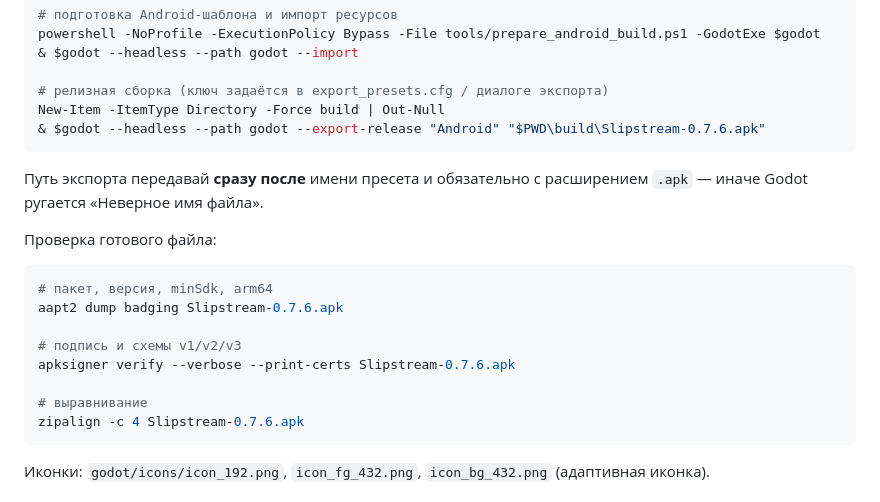
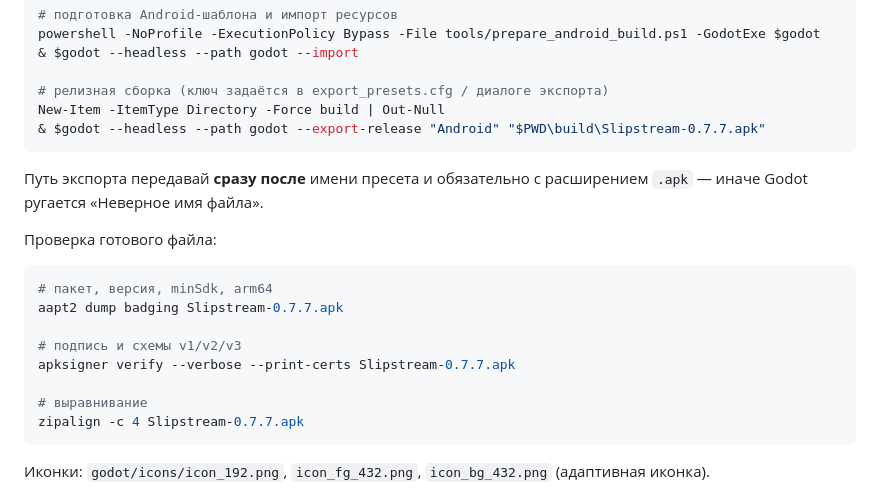
Before and after one commit to Zalkars/slipstream-game, a Markdown page: README.md, the part around one of its changes. Rendered like a GitHub page.

````diff
--- a/README.md
+++ b/README.md
@@ -363,7 +373,7 @@ powershell -NoProfile -ExecutionPolicy Bypass -File tools/prepare_android_build.
 
 # релизная сборка (ключ задаётся в export_presets.cfg / диалоге экспорта)
 New-Item -ItemType Directory -Force build | Out-Null
-& $godot --headless --path godot --export-release "Android" "$PWD\build\Slipstream-0.7.6.apk"
+& $godot --headless --path godot --export-release "Android" "$PWD\build\Slipstream-0.7.7.apk"
 ```
 
 Путь экспорта передавай **сразу после** имени пресета и обязательно с расширением
@@ -373,13 +383,13 @@ New-Item -ItemType Directory -Force build | Out-Null
 
 ```powershell
 # пакет, версия, minSdk, arm64
-aapt2 dump badging Slipstream-0.7.6.apk
+aapt2 dump badging Slipstream-0.7.7.apk
 
 # подпись и схемы v1/v2/v3
-apksigner verify --verbose --print-certs Slipstream-0.7.6.apk
+apksigner verify --verbose --print-certs Slipstream-0.7.7.apk
 
 # выравнивание
-zipalign -c 4 Slipstream-0.7.6.apk
+zipalign -c 4 Slipstream-0.7.7.apk
 ```
 
 Иконки: `godot/icons/icon_192.png`, `icon_fg_432.png`, `icon_bg_432.png` (адаптивная иконка).
````
Also changed, not shown: other parts of README.md (+21 -10 lines), docs/releases/0.7.7.md (added, +9 -0 lines), docs/rustore/card_3_garage.png, 15 other files.
